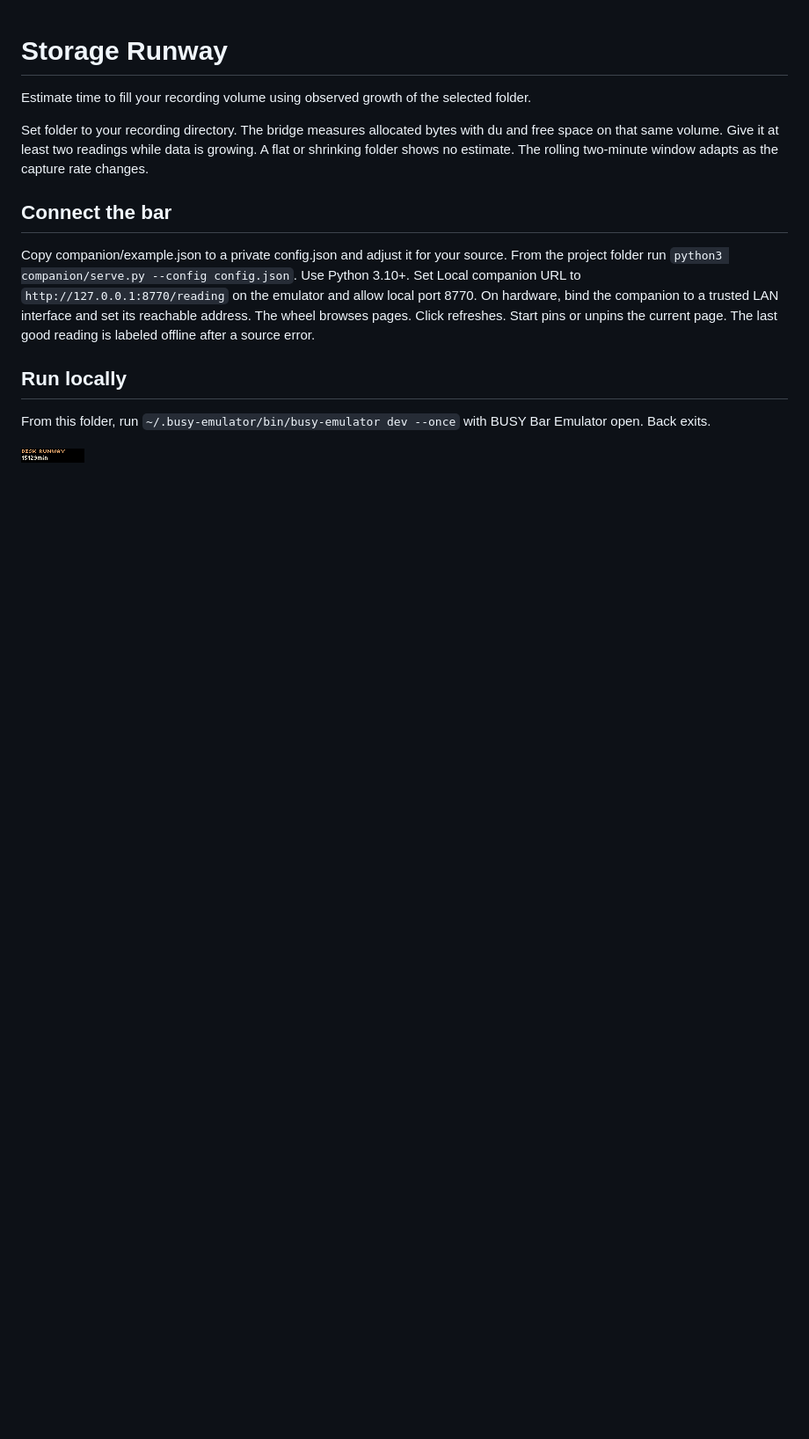
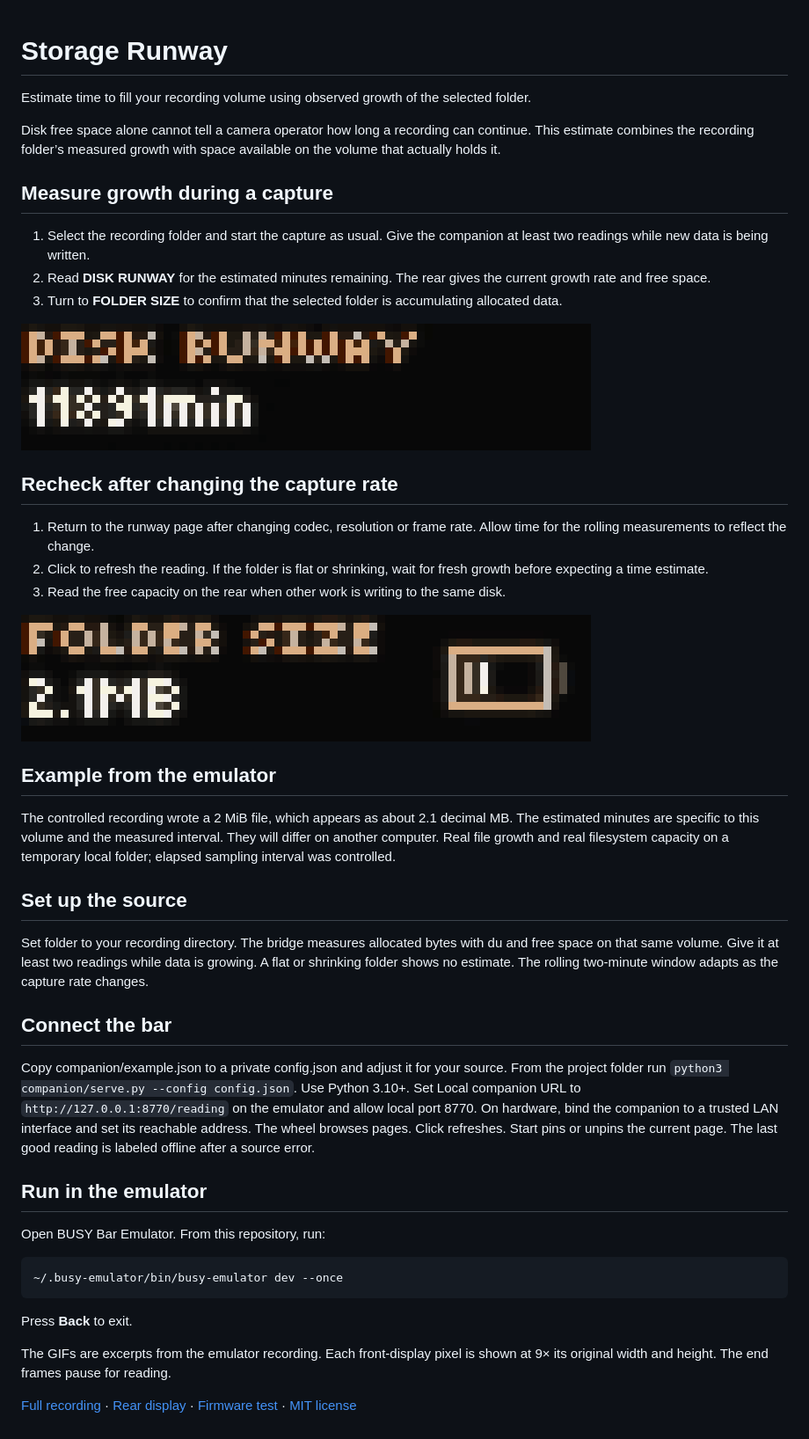
Before and after one commit to ncoooooper/busybar-storage-runway, a Markdown page: README.md, the part around the change. Shown at 88% size. GitHub-like rendering; pictures changed too: media/guide/check-folder-size.gif (added), media/guide/return-to-disk-runway.gif (added); blank space fills up the shorter version.

Commit message:
Add an illustrated user guide with recorded control sequences

````diff
--- a/README.md
+++ b/README.md
@@ -1,6 +1,30 @@
 # Storage Runway
 
 Estimate time to fill your recording volume using observed growth of the selected folder.
+
+Disk free space alone cannot tell a camera operator how long a recording can continue. This estimate combines the recording folder’s measured growth with space available on the volume that actually holds it.
+
+## Measure growth during a capture
+
+1. Select the recording folder and start the capture as usual. Give the companion at least two readings while new data is being written.
+2. Read **DISK RUNWAY** for the estimated minutes remaining. The rear gives the current growth rate and free space.
+3. Turn to **FOLDER SIZE** to confirm that the selected folder is accumulating allocated data.
+
+![The runway estimate gives way to an allocated folder size of 2.1 MB.](media/guide/check-folder-size.gif)
+
+## Recheck after changing the capture rate
+
+1. Return to the runway page after changing codec, resolution or frame rate. Allow time for the rolling measurements to reflect the change.
+2. Click to refresh the reading. If the folder is flat or shrinking, wait for fresh growth before expecting a time estimate.
+3. Read the free capacity on the rear when other work is writing to the same disk.
+
+![The display returns to estimated minutes and updates as another measurement arrives.](media/guide/return-to-disk-runway.gif)
+
+## Example from the emulator
+
+The controlled recording wrote a 2 MiB file, which appears as about 2.1 decimal MB. The estimated minutes are specific to this volume and the measured interval. They will differ on another computer. Real file growth and real filesystem capacity on a temporary local folder; elapsed sampling interval was controlled.
+
+## Set up the source
 
 Set folder to your recording directory. The bridge measures allocated bytes with du and free space on that same volume. Give it at least two readings while data is growing. A flat or shrinking folder shows no estimate. The rolling two-minute window adapts as the capture rate changes.
 
@@ -8,8 +32,16 @@ Set folder to your recording directory. The bridge measures allocated bytes with
 
 Copy companion/example.json to a private config.json and adjust it for your source. From the project folder run `python3 companion/serve.py --config config.json`. Use Python 3.10+. Set Local companion URL to `http://127.0.0.1:8770/reading` on the emulator and allow local port 8770. On hardware, bind the companion to a trusted LAN interface and set its reachable address. The wheel browses pages. Click refreshes. Start pins or unpins the current page. The last good reading is labeled offline after a source error.
 
-## Run locally
+## Run in the emulator
 
-From this folder, run `~/.busy-emulator/bin/busy-emulator dev --once` with BUSY Bar Emulator open. Back exits.
+Open BUSY Bar Emulator. From this repository, run:
 
-![BUSY Bar front display](screenshots/front-1.png)
+```sh
+~/.busy-emulator/bin/busy-emulator dev --once
+```
+
+Press **Back** to exit.
+
+The GIFs are excerpts from the emulator recording. Each front-display pixel is shown at 9× its original width and height. The end frames pause for reading.
+
+[Full recording](media/controls.mp4) · [Rear display](screenshots/back-1.png) · [Firmware test](EMULATOR-QA.md) · [MIT license](LICENSE)
````
